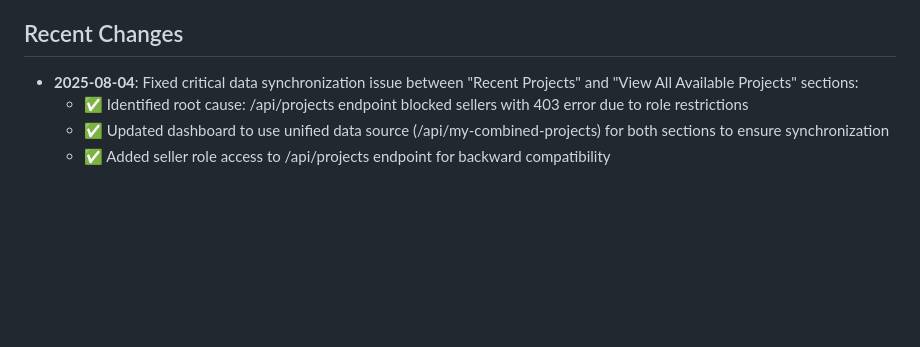
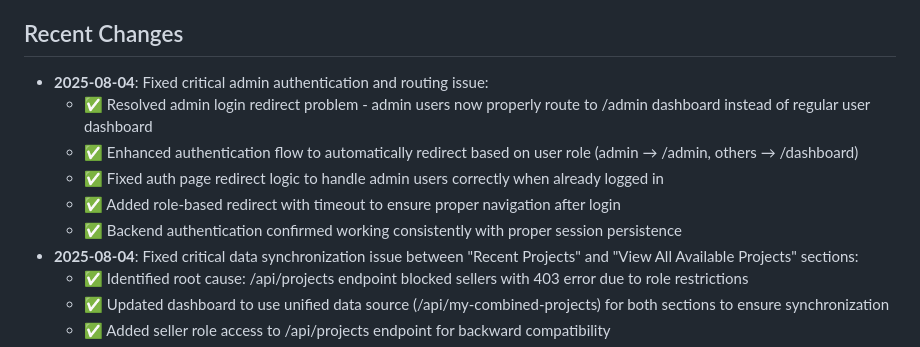
Before and after one commit to cuongtm2012/software_hub, a Markdown page: replit.md, the part around the change. Rendered like a GitHub page; blank space fills up the shorter version.

Commit message:
Route admin users to the correct dashboard after logging into the system
Fixes admin user redirection and enhances role-based authentication flow.

Replit-Commit-Author: Agent
Replit-Commit-Session-Id: cbe55918-a3ab-4d49-9a24-a7974d9aef95
Replit-Commit-Checkpoint-Type: full_checkpoint
Replit-Commit-Screenshot-Url: https://storage.googleapis.com/screenshot-production-us-central1/0c158a87-d980-42c7-b961-bae6e2af7e88/cbe55918-a3ab-4d49-9a24-a7974d9aef95/lC0eeYO

```diff
--- a/replit.md
+++ b/replit.md
@@ -65,6 +65,12 @@ The application uses a comprehensive PostgreSQL schema with the following main e
 - Maintain separation between client and server code
 
 ## Recent Changes
+- **2025-08-04**: Fixed critical admin authentication and routing issue:
+  - ✅ Resolved admin login redirect problem - admin users now properly route to /admin dashboard instead of regular user dashboard
+  - ✅ Enhanced authentication flow to automatically redirect based on user role (admin → /admin, others → /dashboard)
+  - ✅ Fixed auth page redirect logic to handle admin users correctly when already logged in
+  - ✅ Added role-based redirect with timeout to ensure proper navigation after login
+  - ✅ Backend authentication confirmed working consistently with proper session persistence
 - **2025-08-04**: Fixed critical data synchronization issue between "Recent Projects" and "View All Available Projects" sections:
   - ✅ Identified root cause: /api/projects endpoint blocked sellers with 403 error due to role restrictions
   - ✅ Updated dashboard to use unified data source (/api/my-combined-projects) for both sections to ensure synchronization
```
